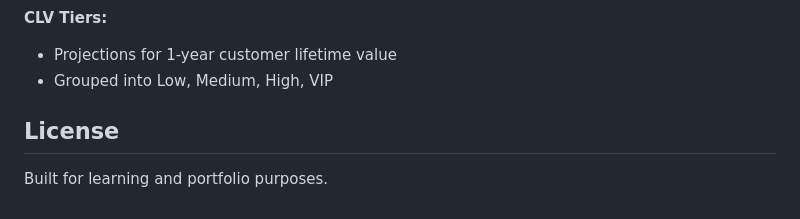
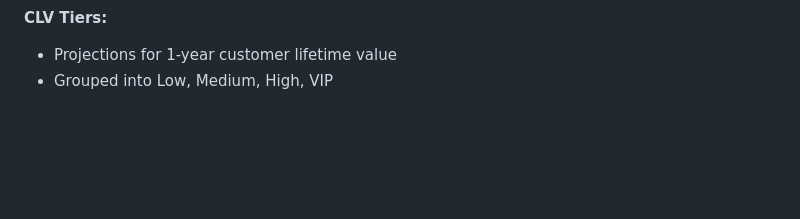
Before and after one commit to Vrushali2801/ecommerce-churn-prediction, a Markdown page: README.md, the part around the change. Rendered like a GitHub page; blank space fills up the shorter version.

```diff
--- a/README.md
+++ b/README.md
@@ -183,7 +183,3 @@ python mlflow/train_churn.py
 **CLV Tiers:**
 - Projections for 1-year customer lifetime value
 - Grouped into Low, Medium, High, VIP
-
-## License
-
-Built for learning and portfolio purposes.
```
